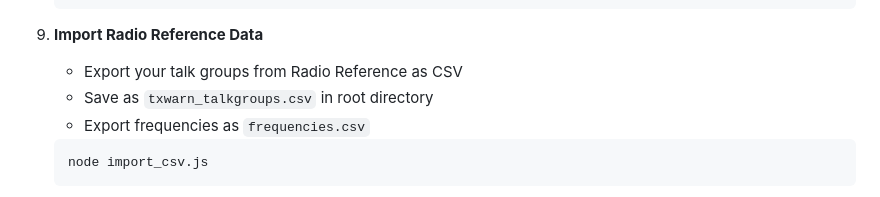
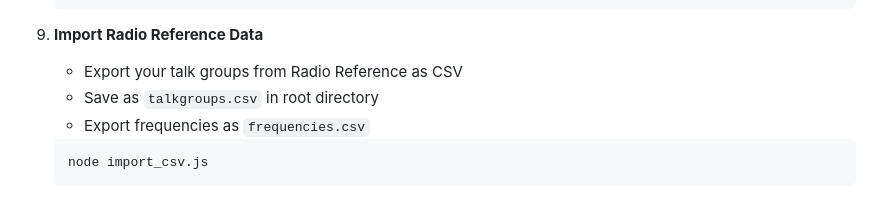
Before and after one commit to poisonednumber/Scanner-map, a Markdown page: README.md, the part around the change. Rendered like a GitHub page.

````diff
--- a/README.md
+++ b/README.md
@@ -242,7 +242,7 @@ Set up alert keywords using Discord commands:
 
 9. **Import Radio Reference Data**
    - Export your talk groups from Radio Reference as CSV
-   - Save as `txwarn_talkgroups.csv` in root directory
+   - Save as `talkgroups.csv` in root directory
    - Export frequencies as `frequencies.csv`
    ```batch
    node import_csv.js
````
